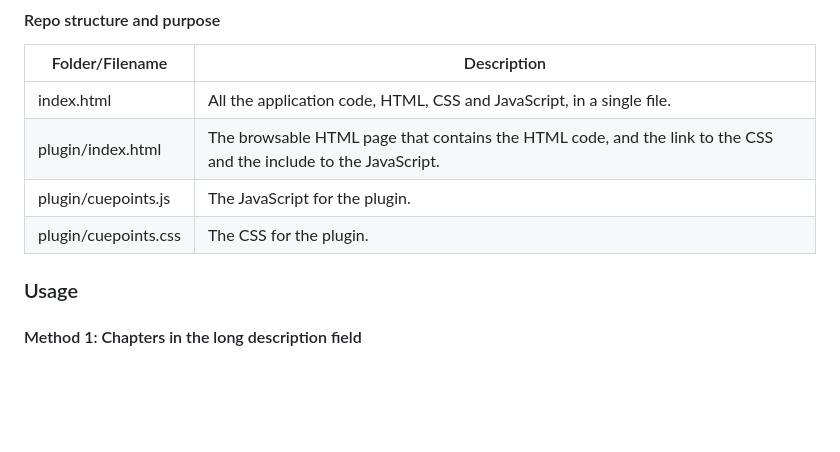
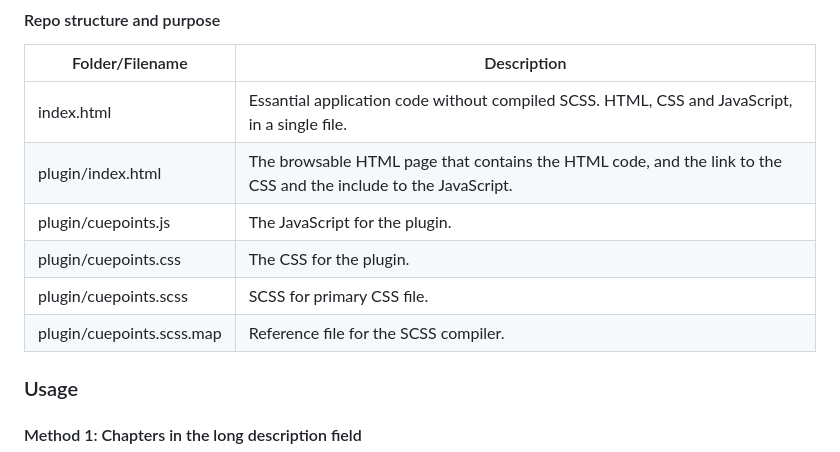
Before and after one commit to vanemmerik/cuepoints_markers_plugin, a Markdown page: README.md, the part around the change. Rendered like a GitHub page; blank space fills up the shorter version.

Commit message:
Adding some detail for the readme file.

```diff
--- a/README.md
+++ b/README.md
@@ -31,7 +31,7 @@ Browser testing has been mild but **Firefox 110.0.1**, **Chrome 111.0.5563.64**
   <tbody>
     <tr>
       <td>index.html</td>
-      <td>All the application code, HTML, CSS and JavaScript, in a single file.</td>
+      <td>Essantial application code without compiled SCSS. HTML, CSS and JavaScript, in a single file.</td>
     </tr>
     <tr>
       <td>plugin/index.html</td>
@@ -44,6 +44,14 @@ Browser testing has been mild but **Firefox 110.0.1**, **Chrome 111.0.5563.64**
     <tr>
       <td>plugin/cuepoints.css</td>
       <td>The CSS for the plugin.</td>
+    </tr>
+    <tr>
+      <td>plugin/cuepoints.scss</td>
+      <td>SCSS for primary CSS file.</td>
+    </tr>
+    <tr>
+      <td>plugin/cuepoints.scss.map</td>
+      <td>Reference file for the SCSS compiler.</td>
     </tr>
   </tbody>
 </table>
```
